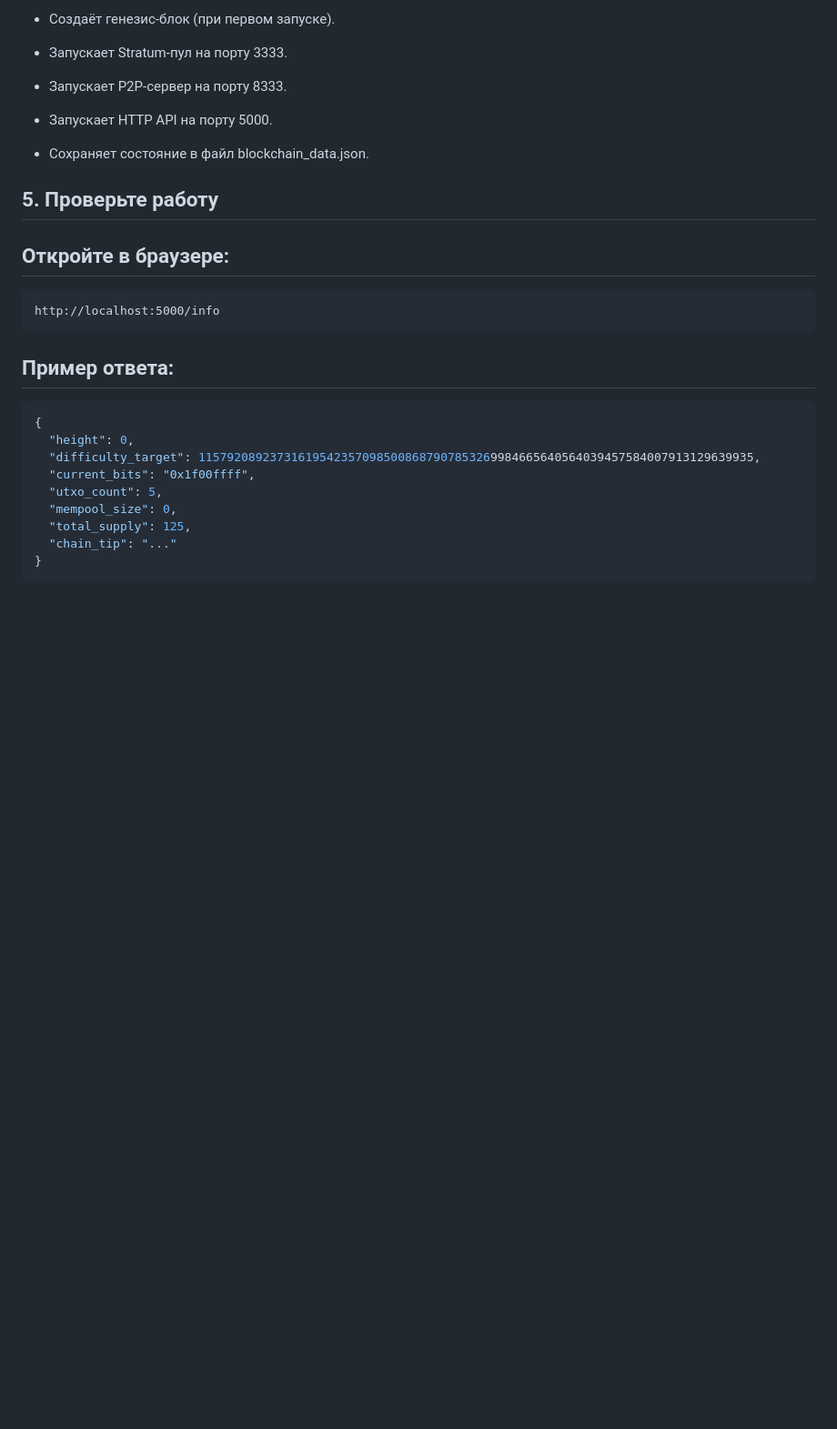
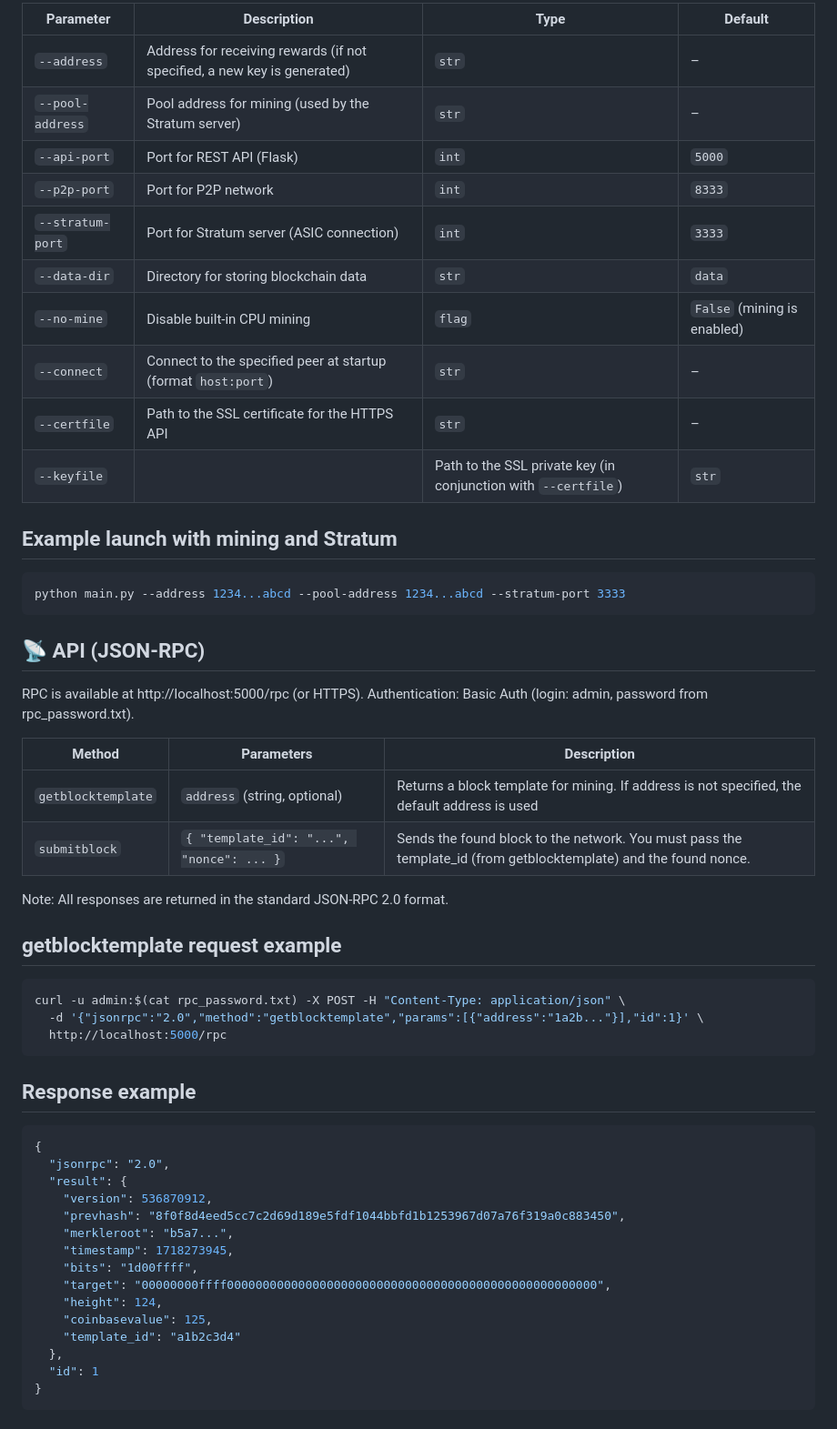
Before and after one commit to mikky1s/WorldKitCoin-Node, a Markdown page: README.md, the part around one of its changes. Shown at 91% size. Rendered like a GitHub page; blank space fills up the shorter version.

````diff
--- a/README.md
+++ b/README.md
@@ -55,30 +67,53 @@ python main.py
 
-+ Создаёт генезис-блок (при первом запуске).
+| Parameter | Description | Type | Default |
+|----------|----------|-----|--------------|
+| `--address` | Address for receiving rewards (if not specified, a new key is generated) | `str` | – |
+| `--pool-address` | Pool address for mining (used by the Stratum server) | `str` | – |
+| `--api-port` | Port for REST API (Flask) | `int` | `5000` |
+| `--p2p-port` | Port for P2P network | `int` | `8333` |
+| `--stratum-port` | Port for Stratum server (ASIC connection) | `int` | `3333` |
+| `--data-dir` | Directory for storing blockchain data | `str` | `data` |
+| `--no-mine` | Disable built-in CPU mining | `flag` | `False` (mining is enabled) |
+| `--connect` | Connect to the specified peer at startup (format `host:port`) | `str` | – |
+| `--certfile` | Path to the SSL certificate for the HTTPS API | `str` | – |
+| `--keyfile` | | Path to the SSL private key (in conjunction with `--certfile`) | `str` | – |
 
-+ Запускает Stratum-пул на порту 3333.
+## Example launch with mining and Stratum
+```bash
+python main.py --address 1234...abcd --pool-address 1234...abcd --stratum-port 3333
+```
 
-+ Запускает P2P-сервер на порту 8333.
+## 📡 API (JSON‑RPC)
+RPC is available at http://localhost:5000/rpc (or HTTPS).
+Authentication: Basic Auth (login: admin, password from rpc_password.txt).
 
-+ Запускает HTTP API на порту 5000.
+| Method | Parameters | Description |
+|-------|-----------|----------|
+| `getblocktemplate` | `address` (string, optional) | Returns a block template for mining. If address is not specified, the default address is used |
+| `submitblock` | `{ "template_id": "...", "nonce": ... }` | Sends the found block to the network. You must pass the template_id (from getblocktemplate) and the found nonce. |
+Note: All responses are returned in the standard JSON‑RPC 2.0 format.
 
-+ Сохраняет состояние в файл blockchain_data.json.
-
-## 5. Проверьте работу
-## Откройте в браузере:
-
-```text
-http://localhost:5000/info
+## getblocktemplate request example
+```bash
+curl -u admin:$(cat rpc_password.txt) -X POST -H "Content-Type: application/json" \
+  -d '{"jsonrpc":"2.0","method":"getblocktemplate","params":[{"address":"1a2b..."}],"id":1}' \
+  http://localhost:5000/rpc
 ```
-## Пример ответа:
-
+## Response example
 ```json
 {
-  "height": 0,
-  "difficulty_target": 115792089237316195423570985008687907853269984665640564039457584007913129639935,
-  "current_bits": "0x1f00ffff",
-  "utxo_count": 5,
-  "mempool_size": 0,
-  "total_supply": 125,
-  "chain_tip": "..."
+  "jsonrpc": "2.0",
+  "result": {
+    "version": 536870912,
+    "prevhash": "8f0f8d4eed5cc7c2d69d189e5fdf1044bbfd1b1253967d07a76f319a0c883450",
+    "merkleroot": "b5a7...",
+    "timestamp": 1718273945,
+    "bits": "1d00ffff",
+    "target": "00000000ffff0000000000000000000000000000000000000000000000000000",
+    "height": 124,
+    "coinbasevalue": 125,
+    "template_id": "a1b2c3d4"
+  },
+  "id": 1
 }
 ```
````
Also changed, not shown: other parts of README.md (+80 -102 lines).
